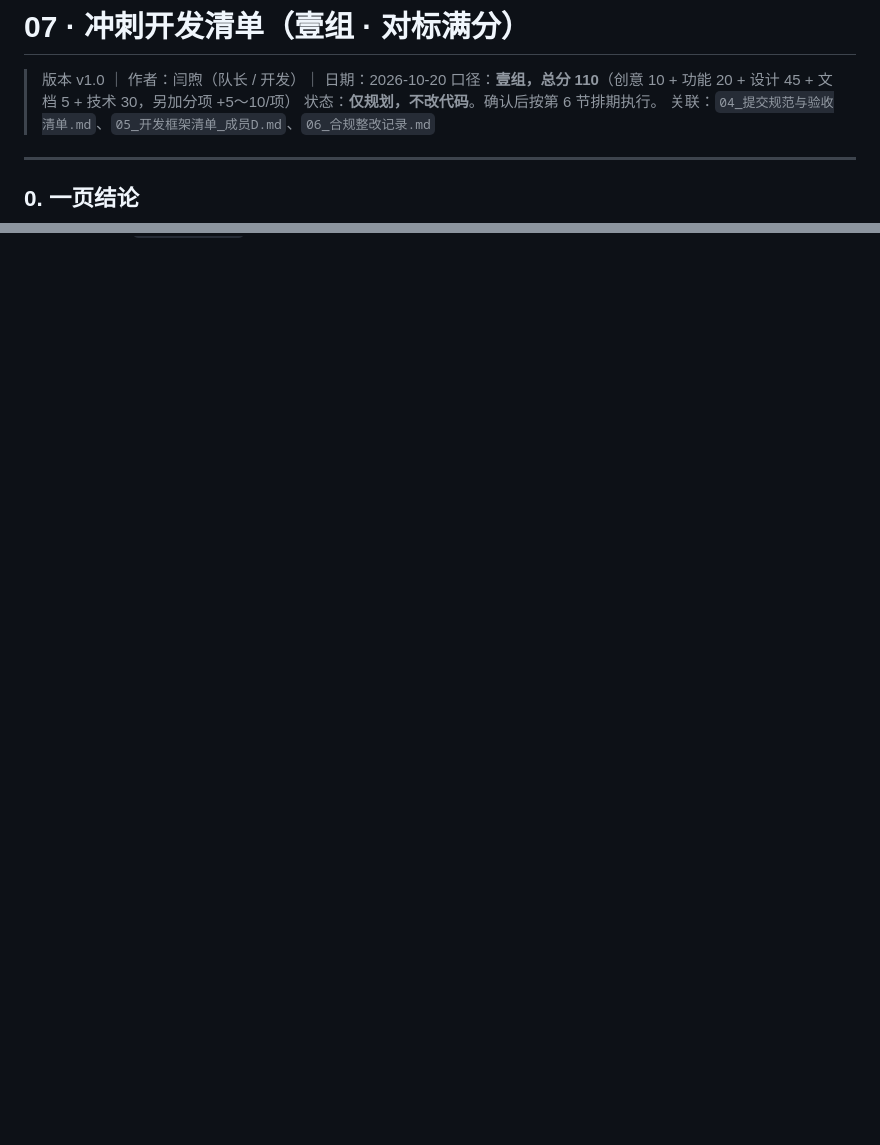
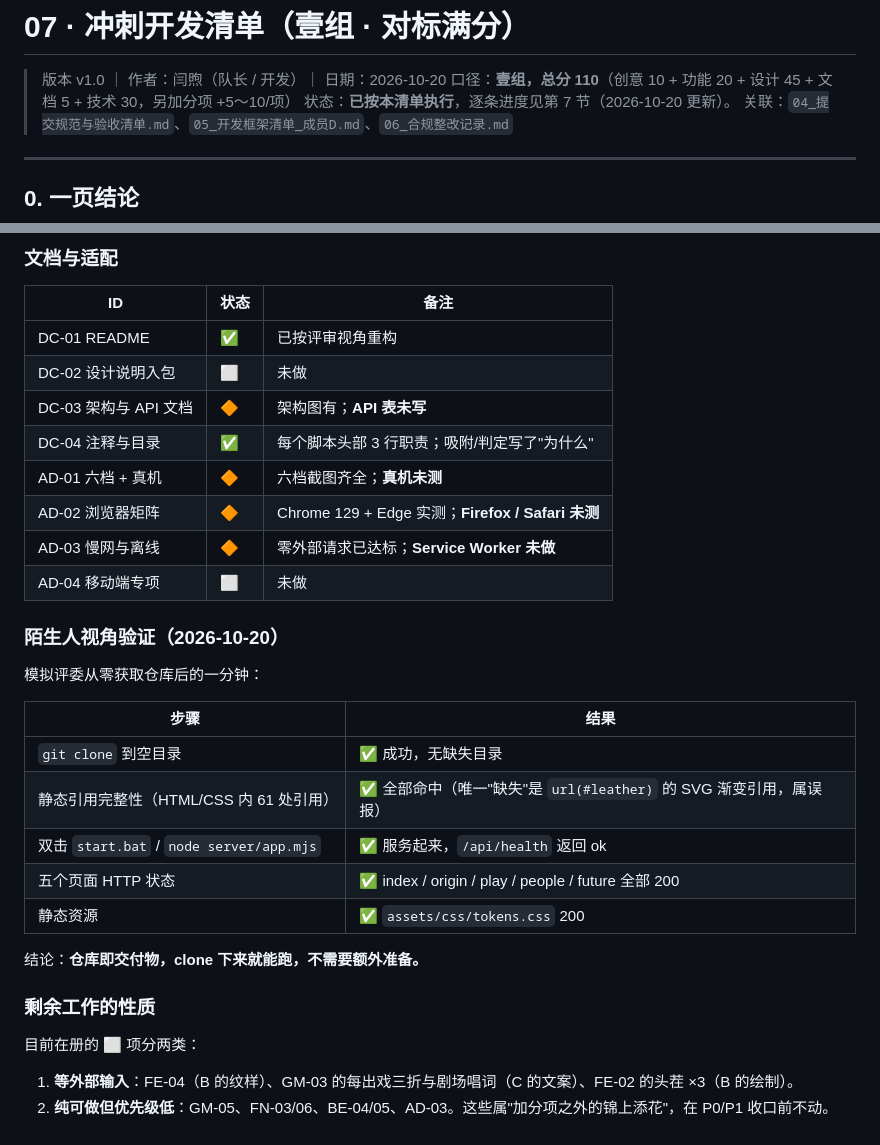
Before and after one commit to yanxu5656/zerocup_2026, a Markdown page: 资料/07_冲刺开发清单.md, 2 parts joined by grey strips. Rendered like a GitHub page; blank space fills up the shorter version.

```diff
--- a/资料/07_冲刺开发清单.md
+++ b/资料/07_冲刺开发清单.md
@@ -2,7 +2,7 @@
 
 > 版本 v1.0 ｜ 作者：闫煦（队长 / 开发）｜ 日期：2026-10-20
 > 口径：**壹组，总分 110**（创意 10 + 功能 20 + 设计 45 + 文档 5 + 技术 30，另加分项 +5～10/项）
-> 状态：**仅规划，不改代码**。确认后按第 6 节排期执行。
+> 状态：**已按本清单执行**，逐条进度见第 7 节（2026-10-20 更新）。
 > 关联：`04_提交规范与验收清单.md`、`05_开发框架清单_成员D.md`、`06_合规整改记录.md`
 
 ---
@@ -287,0 +338,33 @@
+### 文档与适配
+
+| ID | 状态 | 备注 |
+| --- | --- | --- |
+| DC-01 README | ✅ | 已按评审视角重构 |
+| DC-02 设计说明入包 | ⬜ | 未做 |
+| DC-03 架构与 API 文档 | 🔶 | 架构图有；**API 表未写** |
+| DC-04 注释与目录 | ✅ | 每个脚本头部 3 行职责；吸附/判定写了"为什么" |
+| AD-01 六档 + 真机 | 🔶 | 六档截图齐全；**真机未测** |
+| AD-02 浏览器矩阵 | 🔶 | Chrome 129 + Edge 实测；**Firefox / Safari 未测** |
+| AD-03 慢网与离线 | 🔶 | 零外部请求已达标；**Service Worker 未做** |
+| AD-04 移动端专项 | ⬜ | 未做 |
+
+### 陌生人视角验证（2026-10-20）
+
+模拟评委从零获取仓库后的一分钟：
+
+| 步骤 | 结果 |
+| --- | --- |
+| `git clone` 到空目录 | ✅ 成功，无缺失目录 |
+| 静态引用完整性（HTML/CSS 内 61 处引用） | ✅ 全部命中（唯一"缺失"是 `url(#leather)` 的 SVG 渐变引用，属误报） |
+| 双击 `start.bat` / `node server/app.mjs` | ✅ 服务起来，`/api/health` 返回 ok |
+| 五个页面 HTTP 状态 | ✅ index / origin / play / people / future 全部 200 |
+| 静态资源 | ✅ `assets/css/tokens.css` 200 |
+
+结论：**仓库即交付物，clone 下来就能跑，不需要额外准备。**
+
+### 剩余工作的性质
+
+目前在册的 ⬜ 项分两类：
+
+1. **等外部输入**：FE-04（B 的纹样）、GM-03 的每出戏三折与剧场唱词（C 的文案）、FE-02 的头茬 ×3（B 的绘制）。
+2. **纯可做但优先级低**：GM-05、FN-03/06、BE-04/05、AD-03。这些属"加分项之外的锦上添花"，在 P0/P1 收口前不动。
```
Also changed, not shown: other parts of 资料/07_冲刺开发清单.md (+50 -0 lines), 资料/04_提交规范与验收清单.md (+3 -2 lines).
